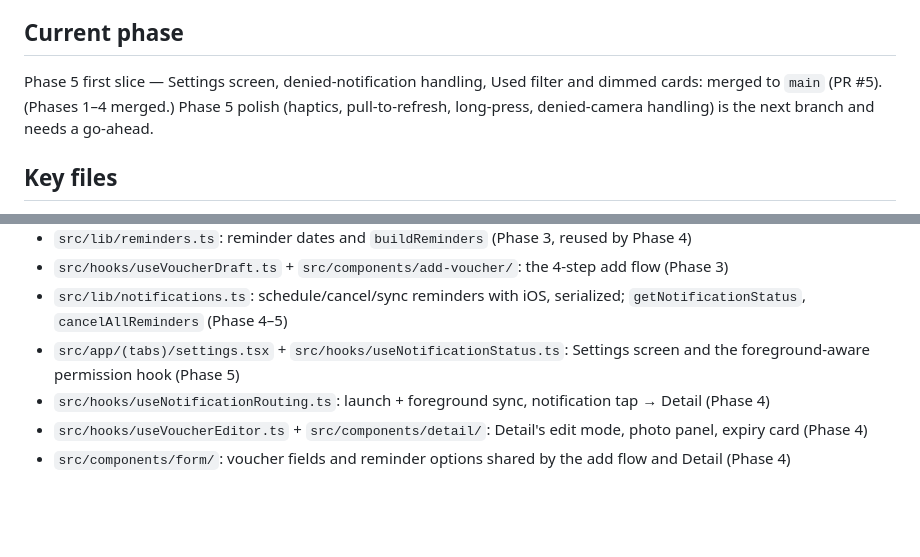
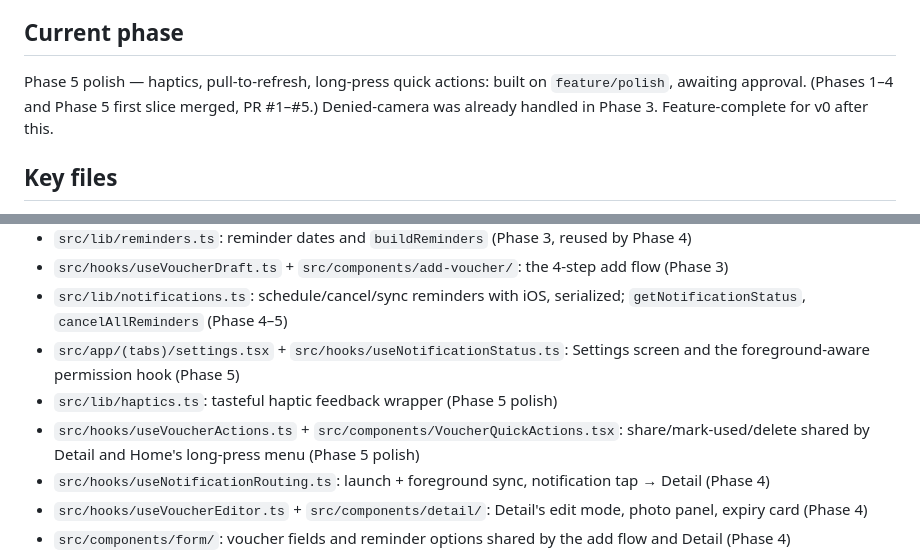
Before and after one commit to matan3sh/clipper, a Markdown page: CLAUDE.md, 2 parts joined by grey strips. Rendered like a GitHub page; blank space fills up the shorter version.

Commit message:
docs(claude): Phase 5 polish branch status
Co-Authored-By: Claude Opus 4.8 <noreply@anthropic.com>

```diff
--- a/CLAUDE.md
+++ b/CLAUDE.md
@@ -43,7 +43,7 @@ Clickable reference prototype: `prototype/` (build with `python3 prototype/build
 - English only. RTL is not required.
 
 ## Current phase
-Phase 5 first slice — Settings screen, denied-notification handling, Used filter and dimmed cards: merged to `main` (PR #5). (Phases 1–4 merged.) Phase 5 polish (haptics, pull-to-refresh, long-press, denied-camera handling) is the next branch and needs a go-ahead.
+Phase 5 polish — haptics, pull-to-refresh, long-press quick actions: built on `feature/polish`, awaiting approval. (Phases 1–4 and Phase 5 first slice merged, PR #1–#5.) Denied-camera was already handled in Phase 3. Feature-complete for v0 after this.
 
 ## Key files
 - `src/types/voucher.ts`: data model (source of truth)
@@ -55,6 +55,8 @@ Phase 5 first slice — Settings screen, denied-notification handling, Used filt
 - `src/hooks/useVoucherDraft.ts` + `src/components/add-voucher/`: the 4-step add flow (Phase 3)
 - `src/lib/notifications.ts`: schedule/cancel/sync reminders with iOS, serialized; `getNotificationStatus`, `cancelAllReminders` (Phase 4–5)
 - `src/app/(tabs)/settings.tsx` + `src/hooks/useNotificationStatus.ts`: Settings screen and the foreground-aware permission hook (Phase 5)
+- `src/lib/haptics.ts`: tasteful haptic feedback wrapper (Phase 5 polish)
+- `src/hooks/useVoucherActions.ts` + `src/components/VoucherQuickActions.tsx`: share/mark-used/delete shared by Detail and Home's long-press menu (Phase 5 polish)
 - `src/hooks/useNotificationRouting.ts`: launch + foreground sync, notification tap → Detail (Phase 4)
 - `src/hooks/useVoucherEditor.ts` + `src/components/detail/`: Detail's edit mode, photo panel, expiry card (Phase 4)
 - `src/components/form/`: voucher fields and reminder options shared by the add flow and Detail (Phase 4)
```
